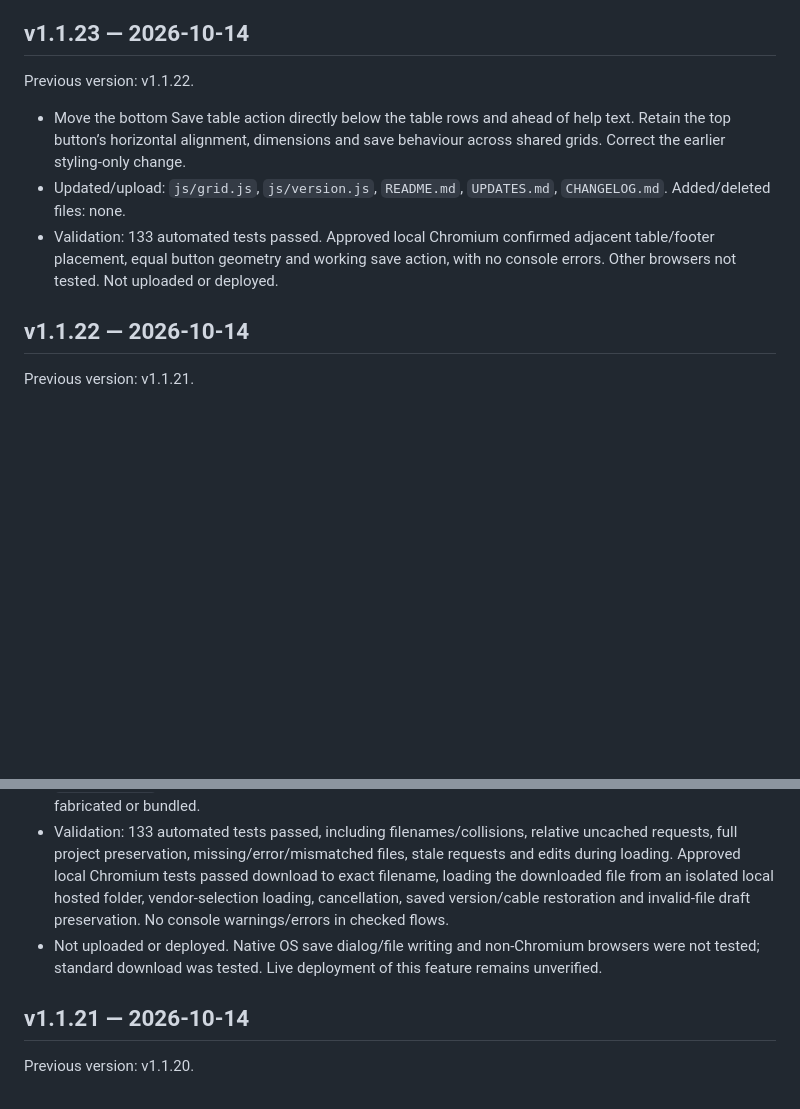
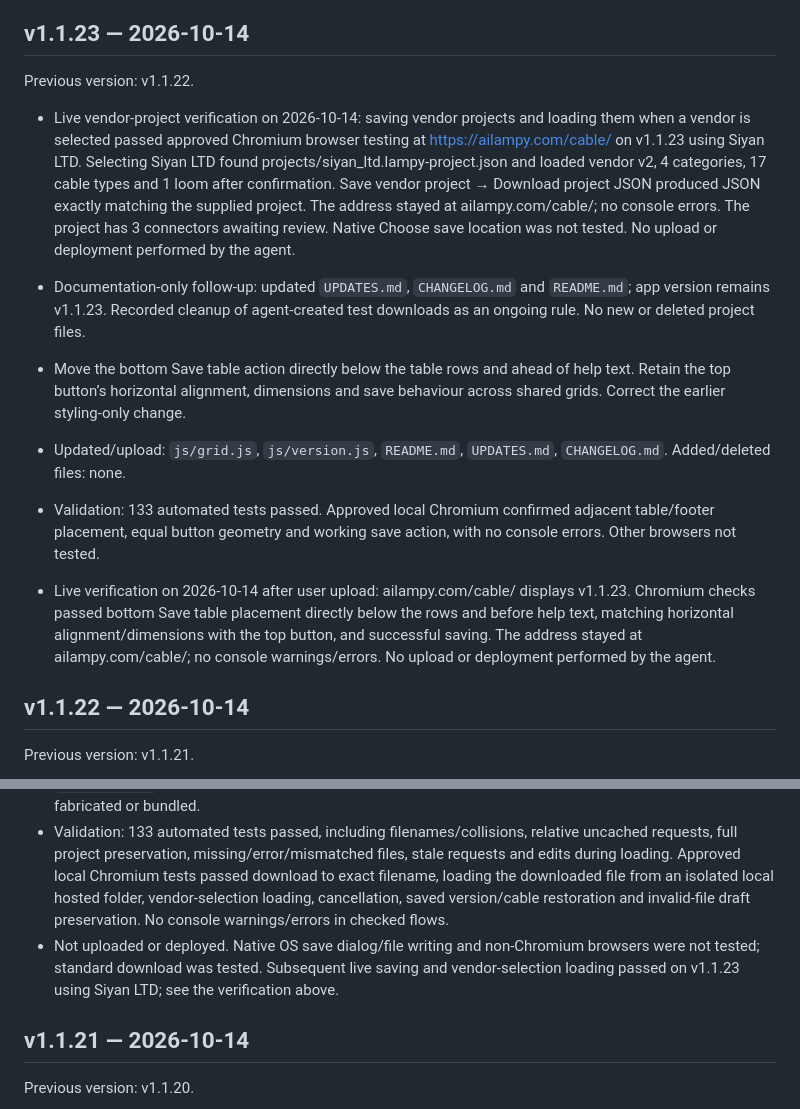
Before and after one commit to Ai-Lampy/Cable-Stocker, a Markdown page: CHANGELOG.md, 2 parts joined by grey strips. Drawn GitHub-style; blank space fills up the shorter version.

```diff
--- a/CHANGELOG.md
+++ b/CHANGELOG.md
@@ -4,9 +4,13 @@
 
 Previous version: v1.1.22.
 
+- Live vendor-project verification on 2026-10-14: saving vendor projects and loading them when a vendor is selected passed approved Chromium browser testing at https://ailampy.com/cable/ on v1.1.23 using Siyan LTD. Selecting Siyan LTD found projects/siyan_ltd.lampy-project.json and loaded vendor v2, 4 categories, 17 cable types and 1 loom after confirmation. Save vendor project → Download project JSON produced JSON exactly matching the supplied project. The address stayed at ailampy.com/cable/; no console errors. The project has 3 connectors awaiting review. Native Choose save location was not tested. No upload or deployment performed by the agent.
+- Documentation-only follow-up: updated `UPDATES.md`, `CHANGELOG.md` and `README.md`; app version remains v1.1.23. Recorded cleanup of agent-created test downloads as an ongoing rule. No new or deleted project files.
+
 - Move the bottom Save table action directly below the table rows and ahead of help text. Retain the top button’s horizontal alignment, dimensions and save behaviour across shared grids. Correct the earlier styling-only change.
 - Updated/upload: `js/grid.js`, `js/version.js`, `README.md`, `UPDATES.md`, `CHANGELOG.md`. Added/deleted files: none.
-- Validation: 133 automated tests passed. Approved local Chromium confirmed adjacent table/footer placement, equal button geometry and working save action, with no console errors. Other browsers not tested. Not uploaded or deployed.
+- Validation: 133 automated tests passed. Approved local Chromium confirmed adjacent table/footer placement, equal button geometry and working save action, with no console errors. Other browsers not tested.
+- Live verification on 2026-10-14 after user upload: ailampy.com/cable/ displays v1.1.23. Chromium checks passed bottom Save table placement directly below the rows and before help text, matching horizontal alignment/dimensions with the top button, and successful saving. The address stayed at ailampy.com/cable/; no console warnings/errors. No upload or deployment performed by the agent.
 
 ## v1.1.22 — 2026-10-14
 
@@ -18,7 +22,7 @@ Previous version: v1.1.21.
 - Explain manual GitHub upload, public hosted files, exact filenames, new-vendor reference updates and separate reference downloads. Register the new module in release-specific bootstrap imports.
 - Updated/upload: `index.html`, `js/app.js`, `js/version.js`, new `js/vendor-projects.js`, new `tests/vendor-projects.test.mjs`, new `projects/README.md`, `README.md`, `UPDATES.md`, `CHANGELOG.md`. Deleted files: none. Original examples/reference inputs unchanged. No real vendor projects fabricated or bundled.
 - Validation: 133 automated tests passed, including filenames/collisions, relative uncached requests, full project preservation, missing/error/mismatched files, stale requests and edits during loading. Approved local Chromium tests passed download to exact filename, loading the downloaded file from an isolated local hosted folder, vendor-selection loading, cancellation, saved version/cable restoration and invalid-file draft preservation. No console warnings/errors in checked flows.
-- Not uploaded or deployed. Native OS save dialog/file writing and non-Chromium browsers were not tested; standard download was tested. Live deployment of this feature remains unverified.
+- Not uploaded or deployed. Native OS save dialog/file writing and non-Chromium browsers were not tested; standard download was tested. Subsequent live saving and vendor-selection loading passed on v1.1.23 using Siyan LTD; see the verification above.
 
 ## v1.1.21 — 2026-10-14
 
```
Also changed, not shown: README.md (+4 -4 lines), UPDATES.md (+5 -2 lines).
